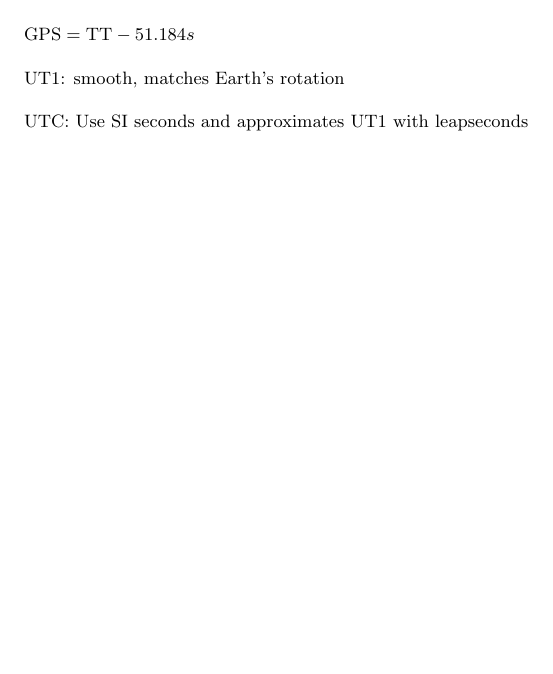
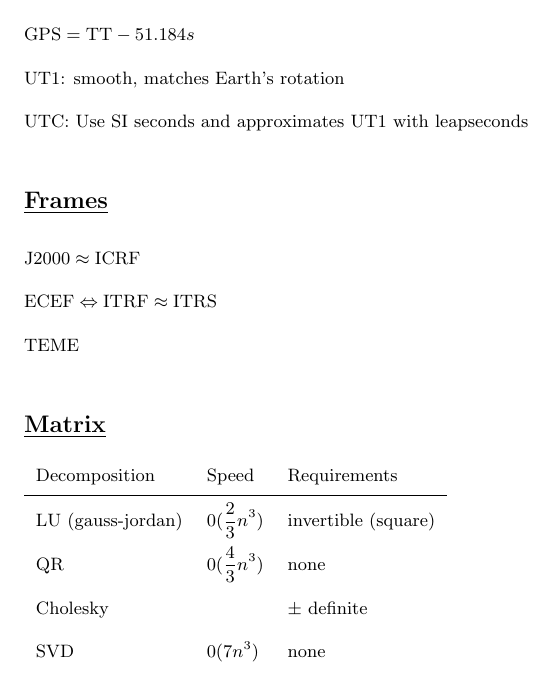
Before and after one commit to cyrusfoster/notes, a LaTeX document (notes.tex): part of page 5 of 6, cut so that both start at the same text, the shorter picture padded with empty space. Compiled offline with pdfLaTeX.

Commit message:
with frames stub

```diff
--- a/notes.tex
+++ b/notes.tex
@@ -546,6 +547,27 @@ UT1: smooth, matches Earth's rotation
 UTC: Use SI seconds and approximates UT1 with leapseconds
 
 
+\subsection{\underline{Frames}}
+
+$\text{J2000} \approx \text{ICRF}$
+
+$\text{ECEF} \Leftrightarrow \text{ITRF} \approx \text{ITRS}$
+
+TEME
+
+
+\subsection{\underline{Matrix}}
+
+\begin{tabular}{ l l l }
+Decomposition & Speed & Requirements \\
+\hline
+LU (gauss-jordan) & $0(\frac{2}{3}n^3)$ & invertible (square) \\
+QR & $0(\frac{4}{3}n^3)$ & none \\
+Cholesky &  & $\pm$ definite \\
+SVD & $0(7n^3)$ & none
+\end{tabular}
+
+
 %%%%%%%%%%%%%%%%%%%%%%%%%%%%%%%%%%%%%%%%%%%%%%%%%%%%%%%%%%%%%%%%%%%%%%%%%%%%%%%
 \newpage
 \subsection{\underline{Estimation}}
```
Also changed, not shown: makefile, notes.tex (5 more changed lines).
